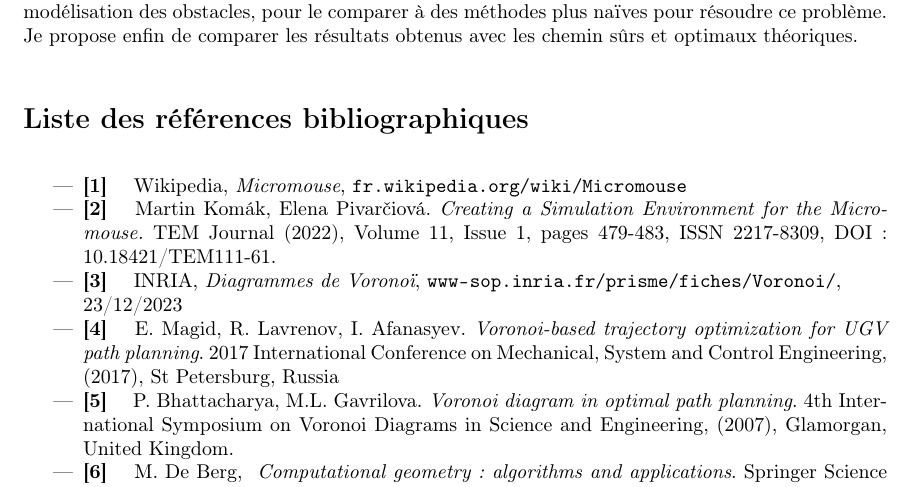
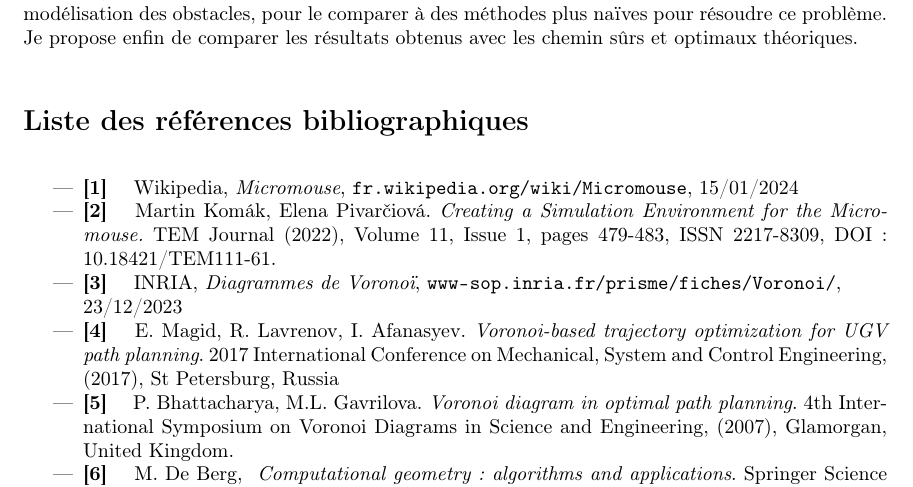
Before and after one commit to FXCourel/TIPE, a LaTeX document (docs/mcot.tex): part of page 3 of 3, cut so that both start at the same text. Compiled offline with pdfLaTeX.

Commit message:
Corrections MCOT

```diff
--- a/docs/mcot.tex
+++ b/docs/mcot.tex
@@ -78,7 +78,7 @@ Je propose enfin de comparer les résultats obtenus avec les chemin sûrs et opt
 
 \section*{Liste des références bibliographiques}
 \begin{itemize}
-    \item \textbf{[1]} \quad Wikipedia, \textit{Micromouse}, \url{fr.wikipedia.org/wiki/Micromouse}
+    \item \textbf{[1]} \quad Wikipedia, \textit{Micromouse}, \url{fr.wikipedia.org/wiki/Micromouse}, 15/01/2024
     \item \textbf{[2]} \quad Martin Komák, Elena Pivarčiová.\textit{ Creating a Simulation Environment for the Micromouse.} TEM Journal (2022), Volume 11, Issue 1, pages 479-{483}, ISSN 2217-{8309}, {DOI}: 10.18421/TEM111-{61}.
     \item \textbf{[3]} \quad INRIA, \textit{Diagrammes de Voronoï}, \url{www-sop.inria.fr/prisme/fiches/Voronoi/},\\ 23/12/2023
     \item \textbf{[4]} \quad E. Magid, R. Lavrenov, I. Afanasyev.\textit{ Voronoi-based trajectory optimization for UGV path planning}. 2017 International Conference on Mechanical, System and Control Engineering, (2017), St Petersburg, Russia
```
Also changed, not shown: docs/mcot.pdf.
